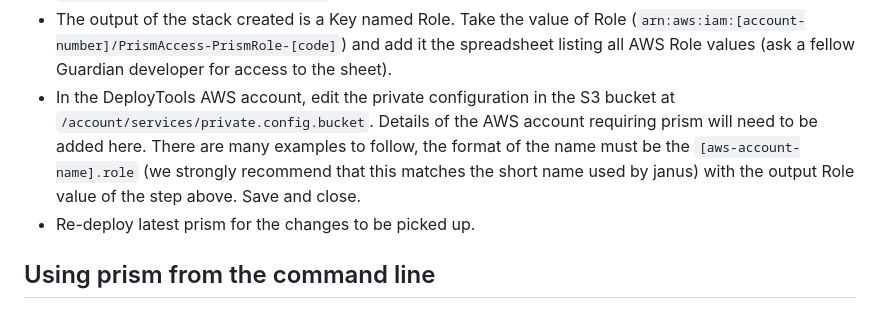
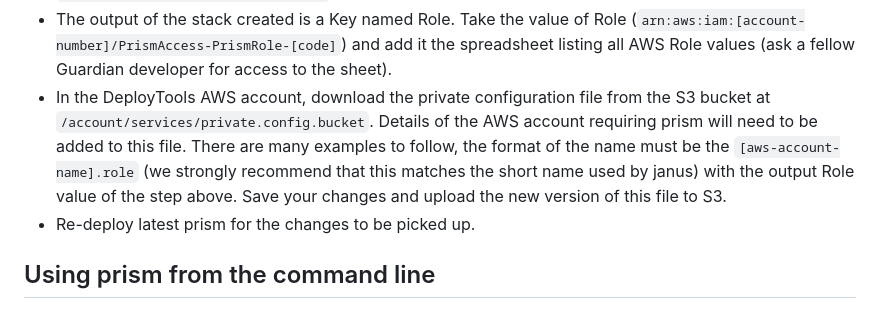
Before and after one commit to guardian/prism, a Markdown page: README.md, the part around the change. GitHub-like rendering.

Commit message:
docs: Describe config editing more thoroughly
Co-authored-by: Jacob Winch <jacob.winch@guardian.co.uk>

```diff
--- a/README.md
+++ b/README.md
@@ -61,7 +61,7 @@ A typical Prism response includes the following top level fields:
 
 * Create a new stack with `cloudformation/prism-role.template`. In the AWS account requiring Prism. Give it a Stack Name of PrismAccess. When prompted add the Prism account parameter.  The format is `arn:aws:iam::<account-number>:root`, please ask a Guardian developer for the account-number.
 * The output of the stack created is a Key named Role. Take the value of Role (`arn:aws:iam:[account-number]/PrismAccess-PrismRole-[code]`) and add it the spreadsheet listing all AWS Role values (ask a fellow Guardian developer for access to the sheet).
-* In the DeployTools AWS account, edit the private configuration in the S3 bucket at `/account/services/private.config.bucket`. Details of the AWS account requiring prism will need to be added here. There are many examples to follow, the format of the name must be the `[aws-account-name].role` (we strongly recommend that this matches the short name used by janus) with the output Role value of the step above. Save and close.
+* In the DeployTools AWS account, download the private configuration file from the S3 bucket at `/account/services/private.config.bucket`. Details of the AWS account requiring prism will need to be added to this file. There are many examples to follow, the format of the name must be the `[aws-account-name].role` (we strongly recommend that this matches the short name used by janus) with the output Role value of the step above. Save your changes and upload the new version of this file to S3.
 * Re-deploy latest prism for the changes to be picked up.
 
 Using prism from the command line
```
